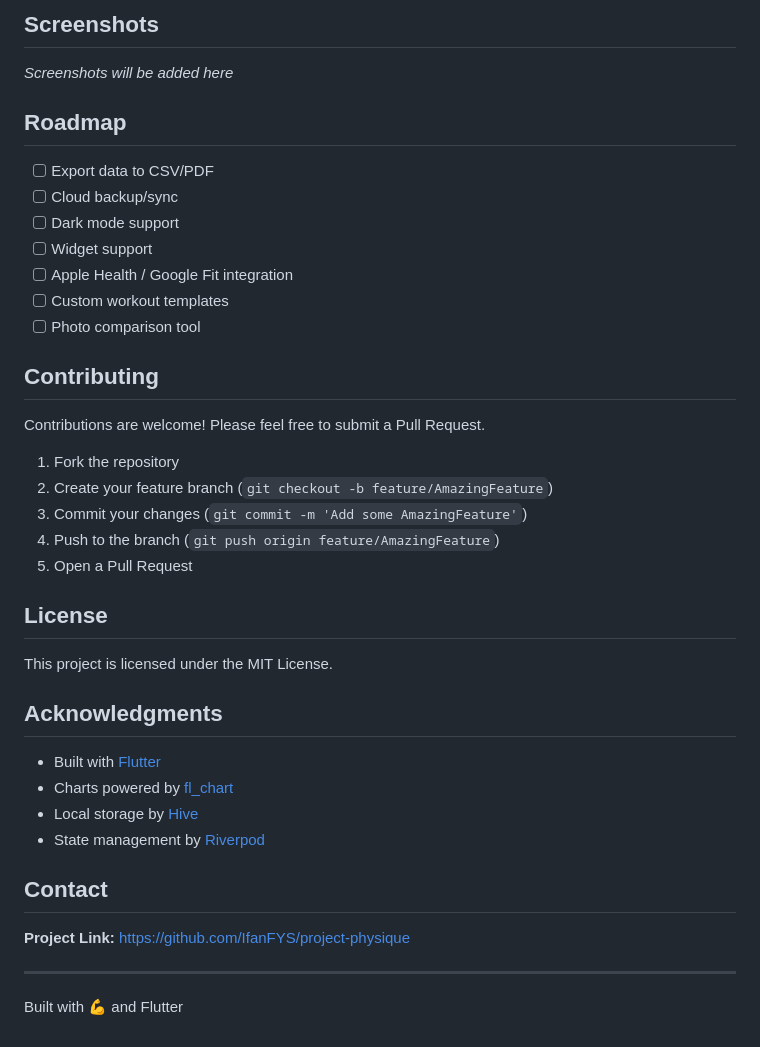
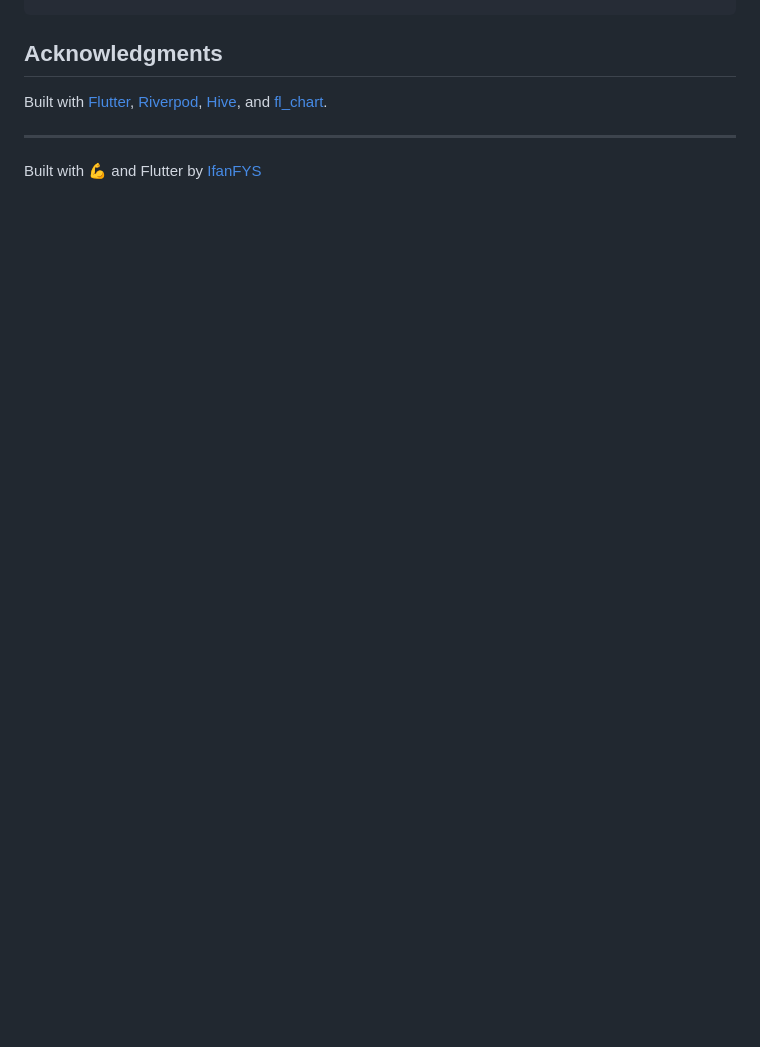
Before and after one commit to IfanFYS/project-physique, a Markdown page: README.md, the part around one of its changes. Drawn GitHub-style; blank space fills up the shorter version.

````diff
--- a/README.md
+++ b/README.md
@@ -149,44 +121,9 @@ lib/
 ```
-
-## Screenshots
-
-*Screenshots will be added here*
-
-## Roadmap
-
-- [ ] Export data to CSV/PDF
-- [ ] Cloud backup/sync
-- [ ] Dark mode support
-- [ ] Widget support
-- [ ] Apple Health / Google Fit integration
-- [ ] Custom workout templates
-- [ ] Photo comparison tool
-
-## Contributing
-
-Contributions are welcome! Please feel free to submit a Pull Request.
-
-1. Fork the repository
-2. Create your feature branch (`git checkout -b feature/AmazingFeature`)
-3. Commit your changes (`git commit -m 'Add some AmazingFeature'`)
-4. Push to the branch (`git push origin feature/AmazingFeature`)
-5. Open a Pull Request
-
-## License
-
-This project is licensed under the MIT License.
 
 ## Acknowledgments
 
-- Built with [Flutter](https://flutter.dev)
-- Charts powered by [fl_chart](https://pub.dev/packages/fl_chart)
-- Local storage by [Hive](https://pub.dev/packages/hive)
-- State management by [Riverpod](https://pub.dev/packages/riverpod)
-
-## Contact
-
-**Project Link:** [https://github.com/IfanFYS/project-physique](https://github.com/IfanFYS/project-physique)
+Built with [Flutter](https://flutter.dev), [Riverpod](https://pub.dev/packages/riverpod), [Hive](https://pub.dev/packages/hive), and [fl_chart](https://pub.dev/packages/fl_chart).
 
 ---
 
-Built with 💪 and Flutter
+Built with 💪 and Flutter by [IfanFYS](https://github.com/IfanFYS)
````
Also changed, not shown: other parts of README.md (+15 -43 lines), WINDOWOS_SETUP.md (deleted, +0 -48 lines).
